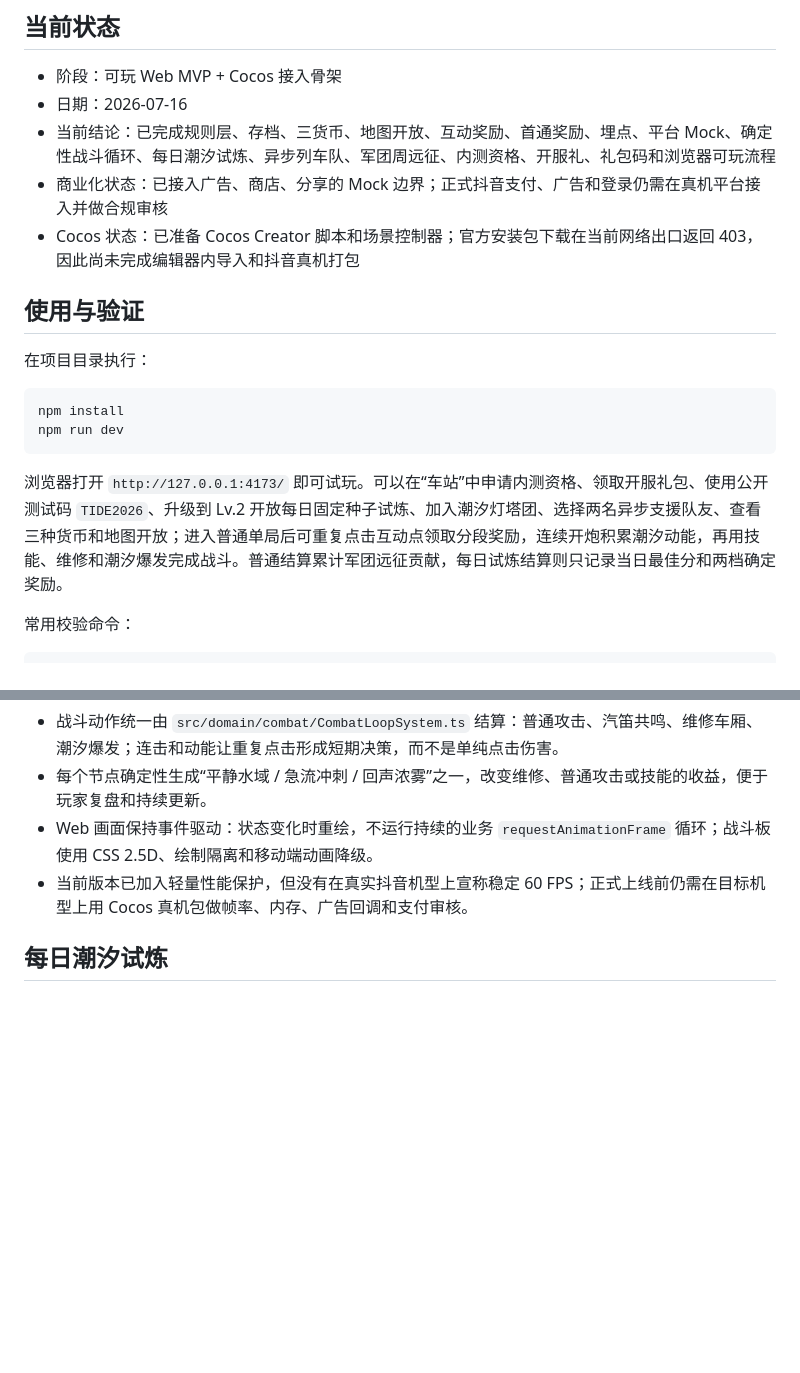
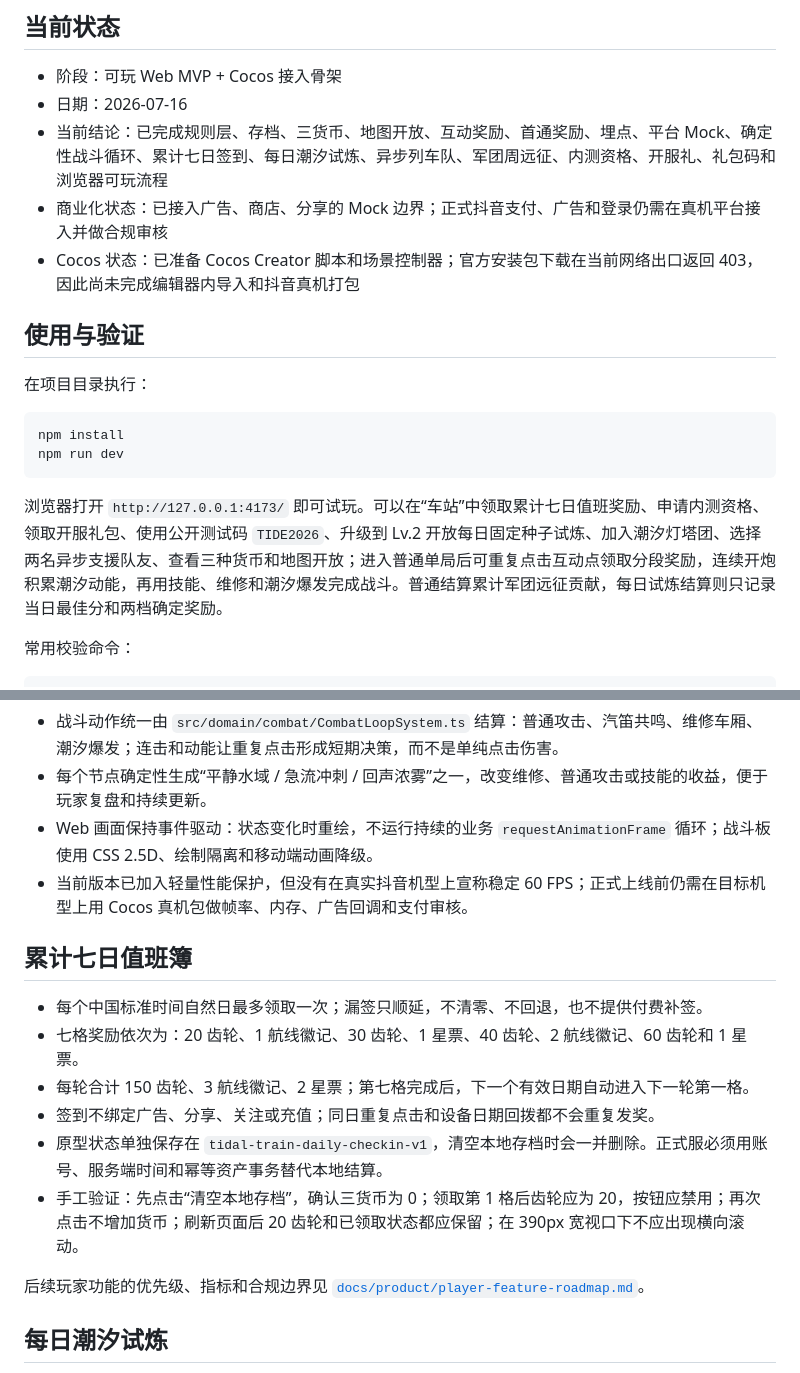
Before and after one commit to whwebeb65-del/tidal-train-roguelike, a Markdown page: README.md, 2 parts joined by grey strips. Drawn GitHub-style; blank space fills up the shorter version.

Commit message:
docs: add check-in playtest and player roadmap

````diff
--- a/README.md
+++ b/README.md
@@ -8,7 +8,7 @@
 
 - 阶段：可玩 Web MVP + Cocos 接入骨架
 - 日期：2026-07-16
-- 当前结论：已完成规则层、存档、三货币、地图开放、互动奖励、首通奖励、埋点、平台 Mock、确定性战斗循环、每日潮汐试炼、异步列车队、军团周远征、内测资格、开服礼、礼包码和浏览器可玩流程
+- 当前结论：已完成规则层、存档、三货币、地图开放、互动奖励、首通奖励、埋点、平台 Mock、确定性战斗循环、累计七日签到、每日潮汐试炼、异步列车队、军团周远征、内测资格、开服礼、礼包码和浏览器可玩流程
 - 商业化状态：已接入广告、商店、分享的 Mock 边界；正式抖音支付、广告和登录仍需在真机平台接入并做合规审核
 - Cocos 状态：已准备 Cocos Creator 脚本和场景控制器；官方安装包下载在当前网络出口返回 403，因此尚未完成编辑器内导入和抖音真机打包
 
@@ -21,7 +21,7 @@ npm install
 npm run dev
 ```
 
-浏览器打开 `http://127.0.0.1:4173/` 即可试玩。可以在“车站”中申请内测资格、领取开服礼包、使用公开测试码 `TIDE2026`、升级到 Lv.2 开放每日固定种子试炼、加入潮汐灯塔团、选择两名异步支援队友、查看三种货币和地图开放；进入普通单局后可重复点击互动点领取分段奖励，连续开炮积累潮汐动能，再用技能、维修和潮汐爆发完成战斗。普通结算累计军团远征贡献，每日试炼结算则只记录当日最佳分和两档确定奖励。
+浏览器打开 `http://127.0.0.1:4173/` 即可试玩。可以在“车站”中领取累计七日值班奖励、申请内测资格、领取开服礼包、使用公开测试码 `TIDE2026`、升级到 Lv.2 开放每日固定种子试炼、加入潮汐灯塔团、选择两名异步支援队友、查看三种货币和地图开放；进入普通单局后可重复点击互动点领取分段奖励，连续开炮积累潮汐动能，再用技能、维修和潮汐爆发完成战斗。普通结算累计军团远征贡献，每日试炼结算则只记录当日最佳分和两档确定奖励。
 
 常用校验命令：
 
@@ -46,6 +46,17 @@ npm run build
 - 每个节点确定性生成“平静水域 / 急流冲刺 / 回声浓雾”之一，改变维修、普通攻击或技能的收益，便于玩家复盘和持续更新。
 - Web 画面保持事件驱动：状态变化时重绘，不运行持续的业务 `requestAnimationFrame` 循环；战斗板使用 CSS 2.5D、绘制隔离和移动端动画降级。
 - 当前版本已加入轻量性能保护，但没有在真实抖音机型上宣称稳定 60 FPS；正式上线前仍需在目标机型上用 Cocos 真机包做帧率、内存、广告回调和支付审核。
+
+## 累计七日值班簿
+
+- 每个中国标准时间自然日最多领取一次；漏签只顺延，不清零、不回退，也不提供付费补签。
+- 七格奖励依次为：20 齿轮、1 航线徽记、30 齿轮、1 星票、40 齿轮、2 航线徽记、60 齿轮和 1 星票。
+- 每轮合计 150 齿轮、3 航线徽记、2 星票；第七格完成后，下一个有效日期自动进入下一轮第一格。
+- 签到不绑定广告、分享、关注或充值；同日重复点击和设备日期回拨都不会重复发奖。
+- 原型状态单独保存在 `tidal-train-daily-checkin-v1`，清空本地存档时会一并删除。正式服必须用账号、服务端时间和幂等资产事务替代本地结算。
+- 手工验证：先点击“清空本地存档”，确认三货币为 0；领取第 1 格后齿轮应为 20，按钮应禁用；再次点击不增加货币；刷新页面后 20 齿轮和已领取状态都应保留；在 390px 宽视口下不应出现横向滚动。
+
+后续玩家功能的优先级、指标和合规边界见 [`docs/product/player-feature-roadmap.md`](docs/product/player-feature-roadmap.md)。
 
 ## 每日潮汐试炼
 
````
Also changed, not shown: docs/product/player-feature-roadmap.md (added, +169 -0 lines).
